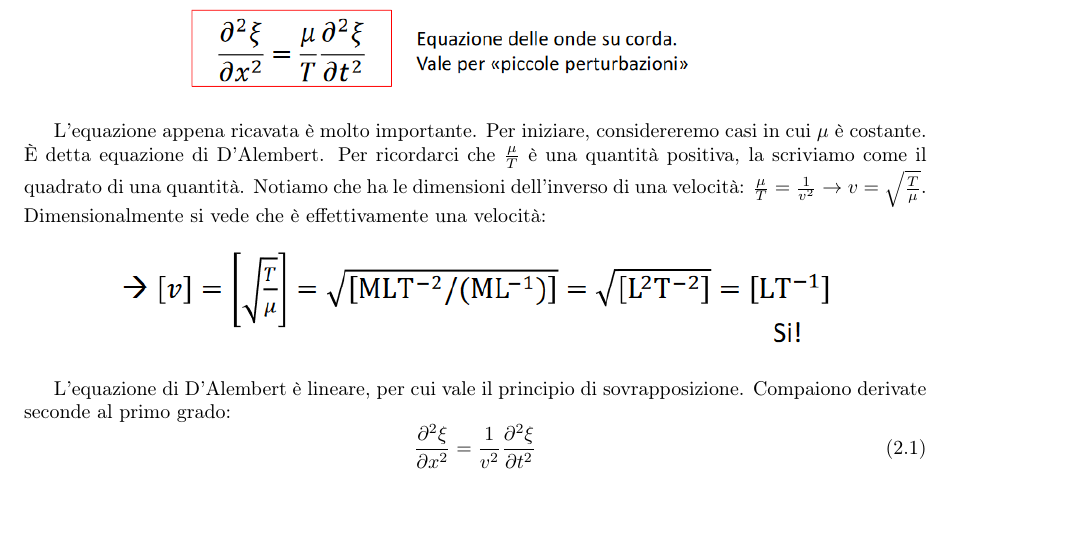
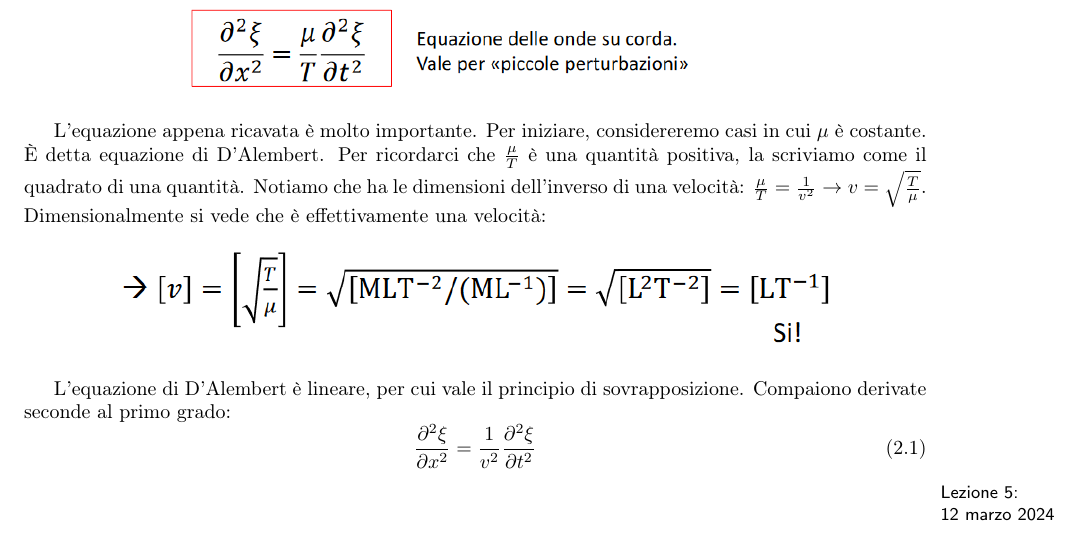
Before and after one commit to LuckeeDev/LuTeX, a LaTeX book (tex/waves/waves.tex, which reads tex/waves/header.tex, tex/waves/lectures/lec_5.tex): part of page 13 of 13, cut so that both start at the same text. Compiled offline with pdfLaTeX.

Commit message:
fix siunitx setup, ready for lec 5

```diff
--- a/tex/waves/header.tex
+++ b/tex/waves/header.tex
@@ -41,8 +41,8 @@
 
 % si unitx
 \usepackage{siunitx}
-\sisetup{locale = FR}
-% \renewcommand\vec[1]{\mathbf{#1}}
+\sisetup{locale = IT}
+\renewcommand\vec[1]{\mathbf{#1}}
 \newcommand\mat[1]{\mathbf{#1}}
 
 
--- /dev/null
+++ b/tex/waves/lectures/lec_5.tex
@@ -0,0 +1 @@
+\lecture{5}{12 marzo 2024}
--- a/tex/waves/waves.tex
+++ b/tex/waves/waves.tex
@@ -41,7 +41,7 @@
 
 \tableofcontents
 
-\lec{3}{4}
+\lec{3}{5}
 
 % \newpage
 %─────Appendix────────────────────────────────────────────────────────────────────────────────────────────────────────────────────────────────────────
```
Also changed, not shown: tex/waves/appendix_example.tex (renamed from tex/waves/appendix.tex), tex/waves/lectures/lec_example.tex (renamed from tex/waves/lectures/lec_1.tex).
